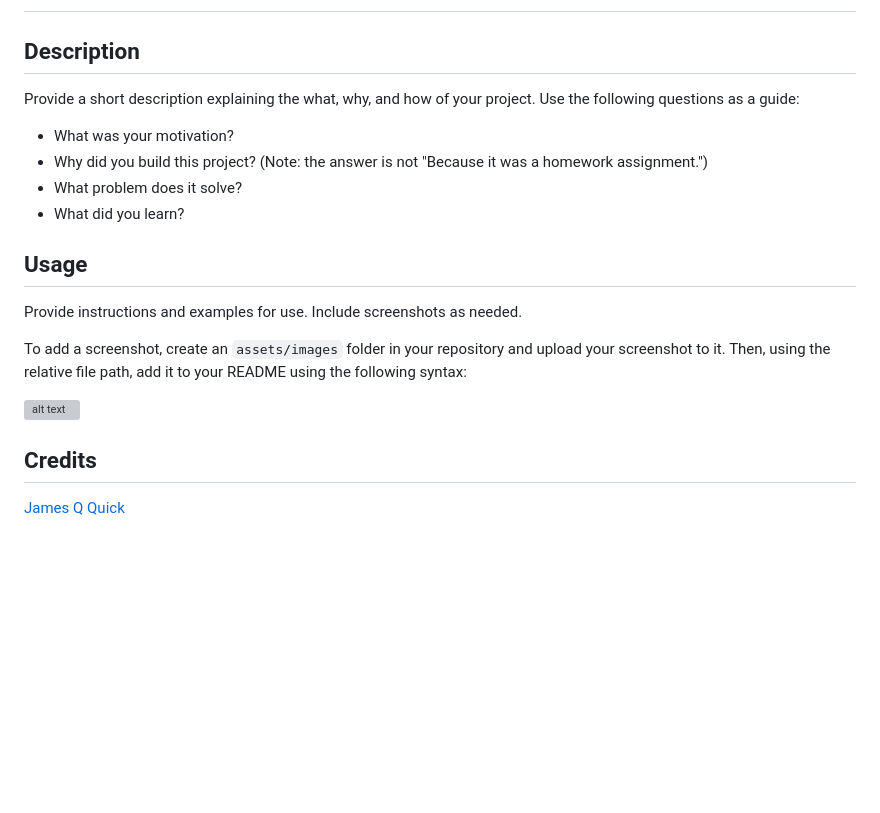
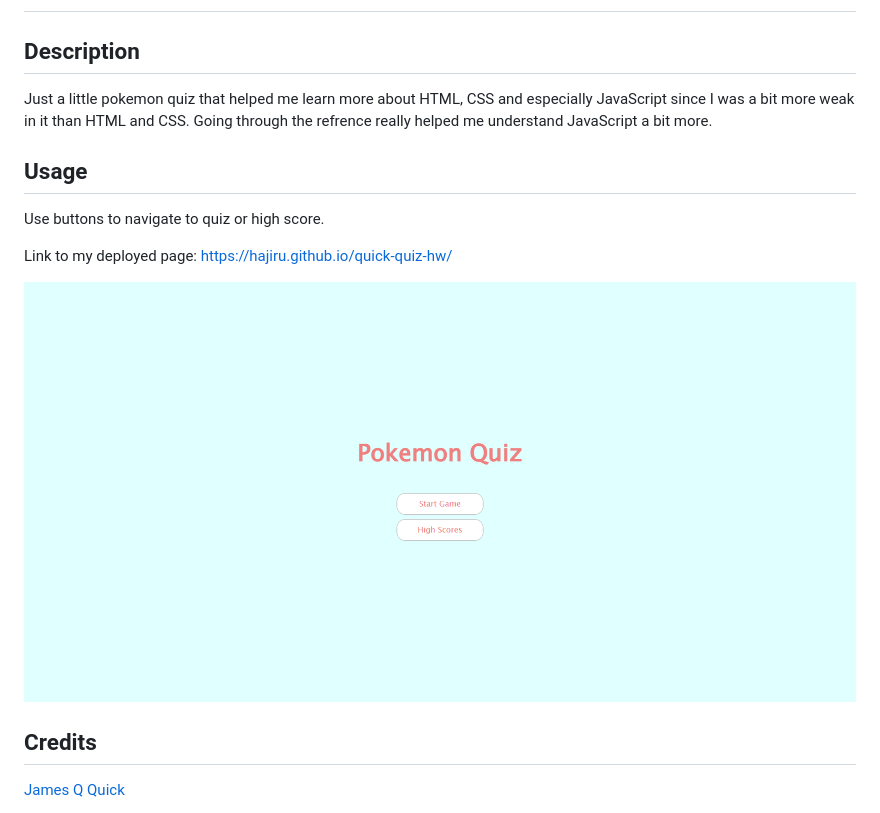
Before and after one commit to hajiru/quick-quiz-hw, a Markdown page: README.md, the part around the change. GitHub-like rendering; pictures changed too: assets/images/poke-quiz.png (added); blank space fills up the shorter version; grey boxes are pictures that could not be loaded.

```diff
--- a/README.md
+++ b/README.md
@@ -2,20 +2,16 @@
 
 ## Description
 
-Provide a short description explaining the what, why, and how of your project. Use the following questions as a guide:
-
-- What was your motivation?
-- Why did you build this project? (Note: the answer is not "Because it was a homework assignment.")
-- What problem does it solve?
-- What did you learn?
+Just a little pokemon quiz that helped me learn more about HTML, CSS and especially JavaScript since I was a bit more weak in it than HTML and CSS. Going through the refrence
+really helped me understand JavaScript a bit more.
 
 ## Usage
 
-Provide instructions and examples for use. Include screenshots as needed.
+Use buttons to navigate to quiz or high score.
 
-To add a screenshot, create an `assets/images` folder in your repository and upload your screenshot to it. Then, using the relative file path, add it to your README using the following syntax:
+Link to my deployed page: https://hajiru.github.io/quick-quiz-hw/
 
-![alt text](assets/images/screenshot.png)
+![alt text](assets/images/poke-quiz.png)
 
 ## Credits
 
```
